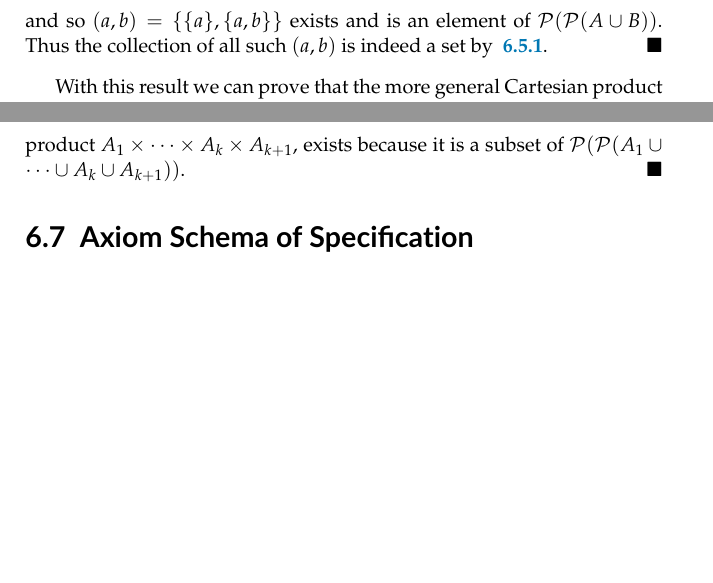
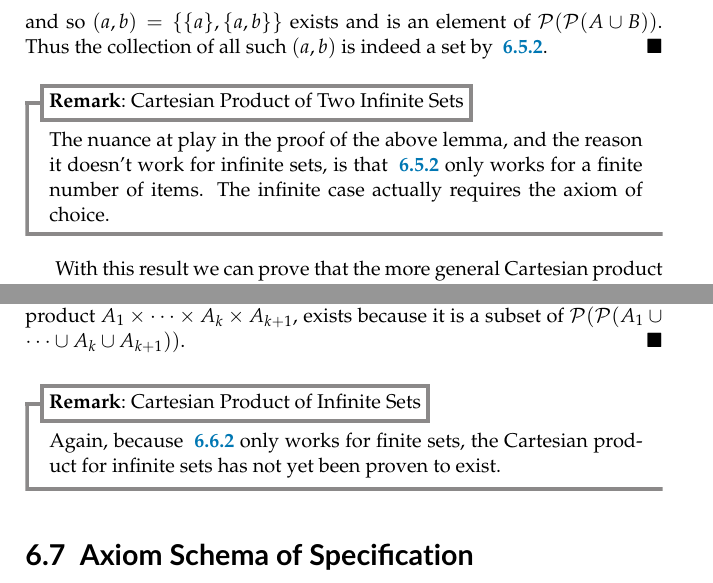
Before and after one commit to PhotonicGluon/NZQRC-Book, a LaTeX thesis (book/book.tex, which reads book/part-0/zf-axioms.tex): two parts of pages 8 and 9 of 9 before the commit and two parts of pages 8 and 9 of 10 after it, joined at a grey line, cut so that both start at the same text, the shorter picture padded with empty space. Compiled offline with pdfLaTeX.

Commit message:
Add nuance on how Cartesian product for infinite sets may not exist

```diff
--- a/book/part-0/zf-axioms.tex
+++ b/book/part-0/zf-axioms.tex
@@ -201,8 +201,11 @@ This axiom, along with \myref{axiom:union}, can be used to prove that the Cartes
     \[
         \{\{a\}, \{a, b\}\} \in \Power{\Power{A \cup B}}.
     \]
-    and so $(a, b) = \{\{a\}, \{a, b\}\}$ exists and is an element of $\Power{\Power{A \cup B}}$. Thus the collection of all such $(a,b)$ is indeed a set by \myref{axiom:union}.
+    and so $(a, b) = \{\{a\}, \{a, b\}\}$ exists and is an element of $\Power{\Power{A \cup B}}$. Thus the collection of all such $(a,b)$ is indeed a set by \myref{theorem:set-of-any-list-of-items}.
 \end{proof}
+\begin{remark}[Cartesian Product of Two Infinite Sets]
+    The nuance at play in the proof of the above lemma, and the reason it doesn't work for infinite sets, is that \myref{theorem:set-of-any-list-of-items} only works for a finite number of items. The infinite case actually requires the axiom of choice.
+\end{remark}
 
 With this result we can prove that the more general Cartesian product exists.
 
@@ -230,6 +233,9 @@ With this result we can prove that the more general Cartesian product exists.
     \]
     which is $(a_1, \dots, a_k, a_{k+1})$, is a set. In particular, it is in $\Power{\Power{A_1 \cup \cdots \cup A_k \cup A_{k+1}}}$. Therefore the collection of all such objects, i.e. the Cartesian product $A_1 \times \cdots \times A_k \times A_{k+1}$, exists because it is a subset of $\Power{\Power{A_1 \cup \cdots \cup A_k \cup A_{k+1}}}$.
 \end{proof}
+\begin{remark}[Cartesian Product of Infinite Sets]
+    Again, because \myref{lemma:cartesian-product-of-two-finite-sets-is-a-set} only works for finite sets, the Cartesian product for infinite sets has not yet been proven to exist.
+\end{remark}
 
 \section{Axiom Schema of Specification}  % aka Axiom of Subsets
 The axiom schema of specification, also known as the axiom of subsets\index{axiom!of subsets}, allows us to restrict the elements of a set to those that satisfy a specific condition.
```
Also changed, not shown: book/part-0/zf-axioms.tex (8 more changed lines).
